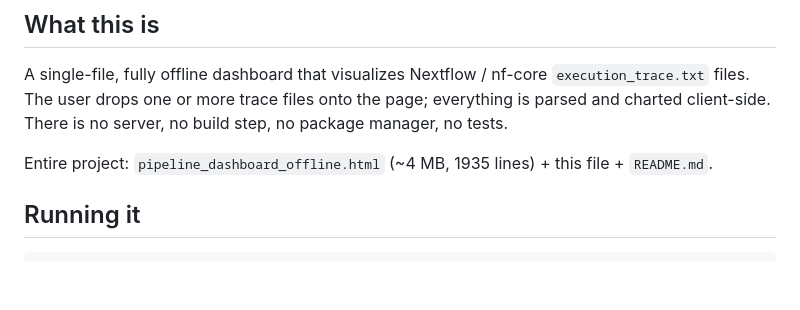
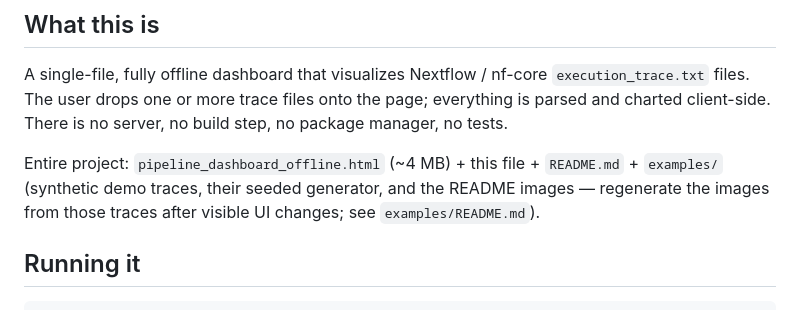
Before and after one commit to anoronh4/nextflow_dashboard, a Markdown page: CLAUDE.md, the part around the change. Drawn GitHub-style; blank space fills up the shorter version.

```diff
--- a/CLAUDE.md
+++ b/CLAUDE.md
@@ -8,7 +8,9 @@ A single-file, fully offline dashboard that visualizes Nextflow / nf-core `execu
 files. The user drops one or more trace files onto the page; everything is parsed and charted
 client-side. There is no server, no build step, no package manager, no tests.
 
-Entire project: `pipeline_dashboard_offline.html` (~4 MB, 1935 lines) + this file + `README.md`.
+Entire project: `pipeline_dashboard_offline.html` (~4 MB) + this file + `README.md` + `examples/`
+(synthetic demo traces, their seeded generator, and the README images — regenerate the images
+from those traces after visible UI changes; see `examples/README.md`).
 
 ## Running it
 
```
Also changed, not shown: README.md (+29 -0 lines), examples/README.md (added, +15 -0 lines), examples/images/cpu-efficiency-dark.png (added), examples/images/job-timeline-dark.png (added), examples/images/memory-efficiency-light.png (added), examples/images/overview.png (added), examples/images/queue-wait-light.png (added), 5 other files.
